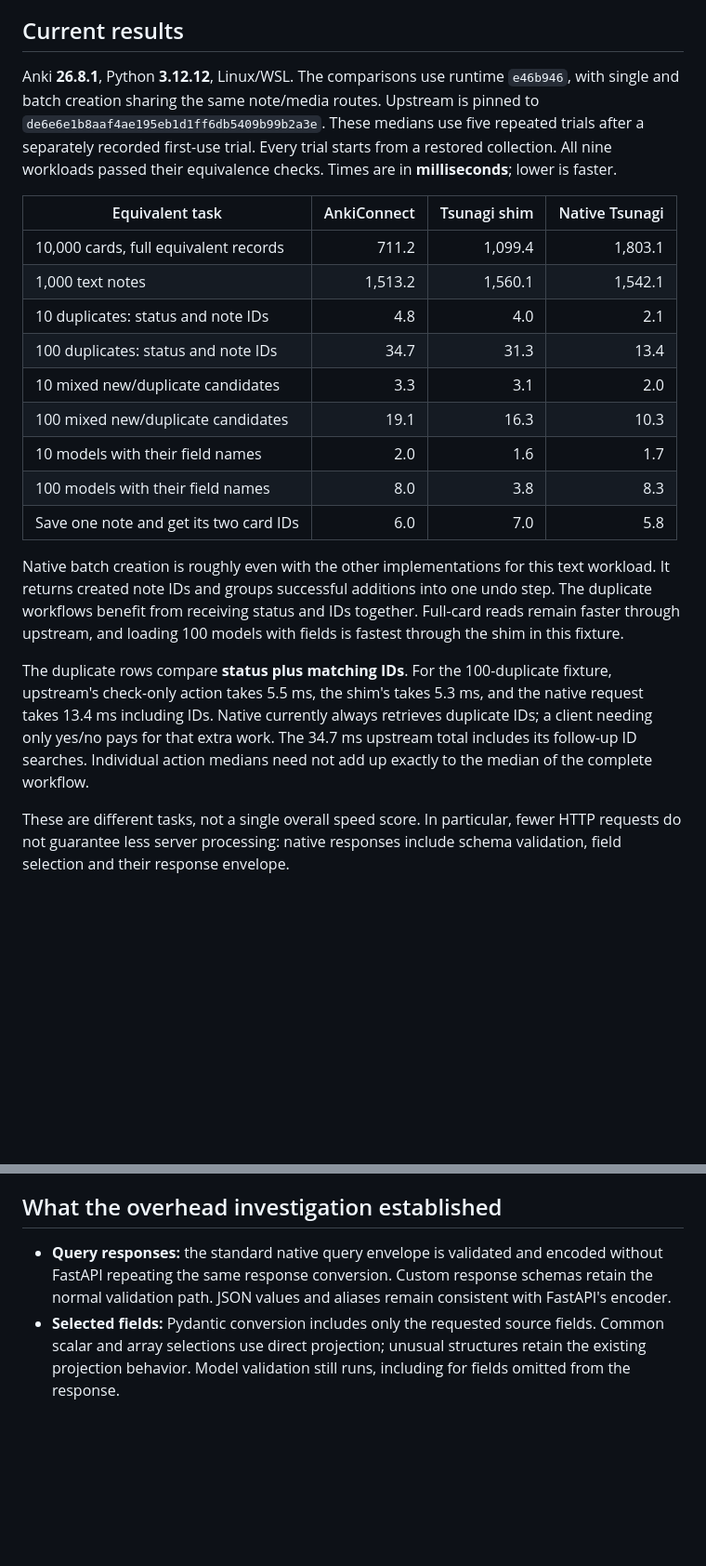
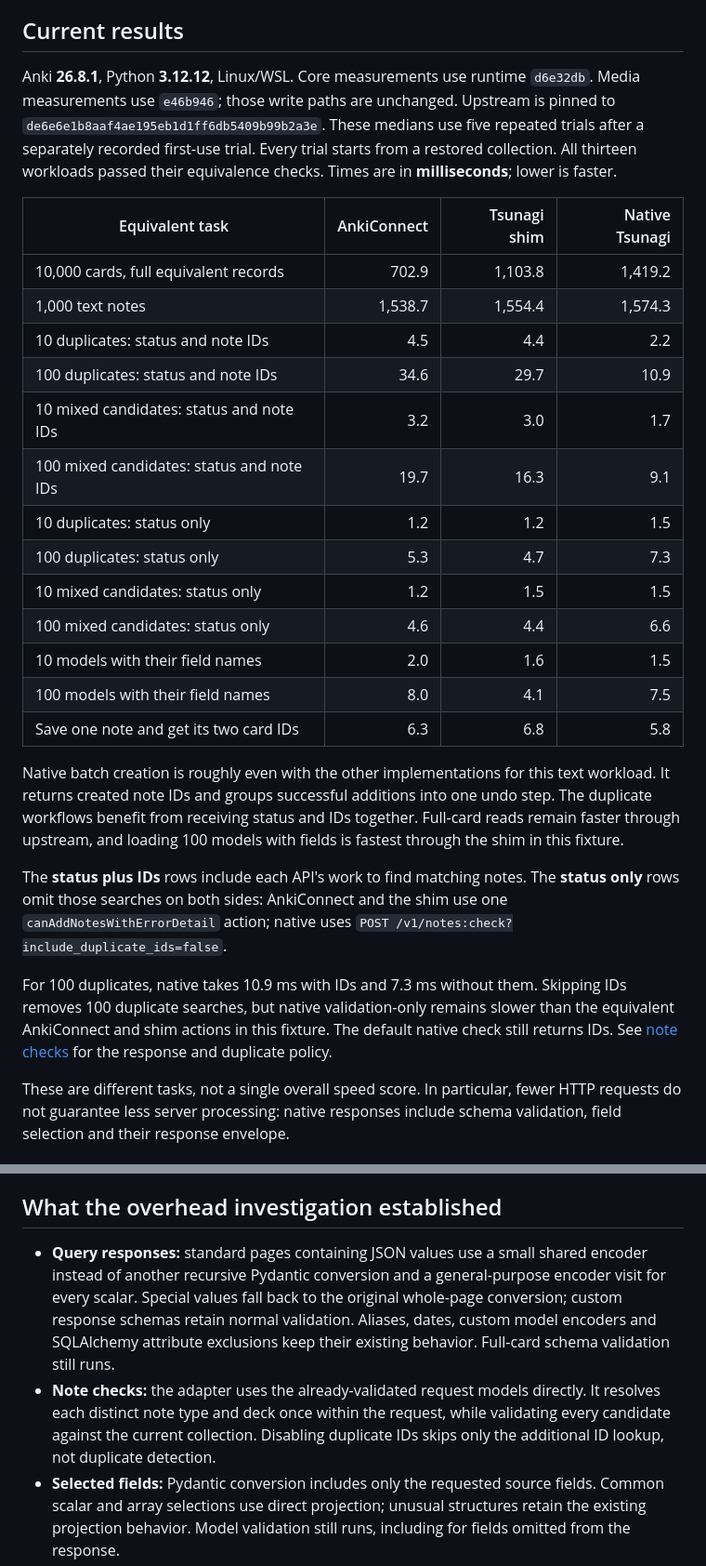
Before and after one commit to mcgrizzz/Tsunagi, a Markdown page: docs/benchmarks.md, 2 parts joined by grey strips. Shown at 93% size. Drawn GitHub-style; blank space fills up the shorter version.

Commit message:
Refresh idle benchmarks for native checks and query encoding

```diff
--- a/docs/benchmarks.md
+++ b/docs/benchmarks.md
@@ -11,24 +11,28 @@ verifies the resulting data before accepting a sample.
 
 ## Current results
 
-Anki **26.8.1**, Python **3.12.12**, Linux/WSL. The comparisons use runtime
-`e46b946`, with single and batch creation sharing the same note/media routes.
+Anki **26.8.1**, Python **3.12.12**, Linux/WSL. Core measurements use runtime
+`d6e32db`. Media measurements use `e46b946`; those write paths are unchanged.
 Upstream is pinned to `de6e6e1b8aaf4ae195eb1d1ff6db5409b99b2a3e`.
 These medians use five repeated trials after a separately recorded first-use
-trial. Every trial starts from a restored collection. All nine workloads passed
+trial. Every trial starts from a restored collection. All thirteen workloads passed
 their equivalence checks. Times are in **milliseconds**; lower is faster.
 
 | Equivalent task | AnkiConnect | Tsunagi shim | Native Tsunagi |
 | --- | ---: | ---: | ---: |
-| 10,000 cards, full equivalent records | 711.2 | 1,099.4 | 1,803.1 |
-| 1,000 text notes | 1,513.2 | 1,560.1 | 1,542.1 |
-| 10 duplicates: status and note IDs | 4.8 | 4.0 | 2.1 |
-| 100 duplicates: status and note IDs | 34.7 | 31.3 | 13.4 |
-| 10 mixed new/duplicate candidates | 3.3 | 3.1 | 2.0 |
-| 100 mixed new/duplicate candidates | 19.1 | 16.3 | 10.3 |
-| 10 models with their field names | 2.0 | 1.6 | 1.7 |
-| 100 models with their field names | 8.0 | 3.8 | 8.3 |
-| Save one note and get its two card IDs | 6.0 | 7.0 | 5.8 |
+| 10,000 cards, full equivalent records | 702.9 | 1,103.8 | 1,419.2 |
+| 1,000 text notes | 1,538.7 | 1,554.4 | 1,574.3 |
+| 10 duplicates: status and note IDs | 4.5 | 4.4 | 2.2 |
+| 100 duplicates: status and note IDs | 34.6 | 29.7 | 10.9 |
+| 10 mixed candidates: status and note IDs | 3.2 | 3.0 | 1.7 |
+| 100 mixed candidates: status and note IDs | 19.7 | 16.3 | 9.1 |
+| 10 duplicates: status only | 1.2 | 1.2 | 1.5 |
+| 100 duplicates: status only | 5.3 | 4.7 | 7.3 |
+| 10 mixed candidates: status only | 1.2 | 1.5 | 1.5 |
+| 100 mixed candidates: status only | 4.6 | 4.4 | 6.6 |
+| 10 models with their field names | 2.0 | 1.6 | 1.5 |
+| 100 models with their field names | 8.0 | 4.1 | 7.5 |
+| Save one note and get its two card IDs | 6.3 | 6.8 | 5.8 |
 
 Native batch creation is roughly even with the other implementations for this
 text workload. It returns created note IDs and groups successful additions into
@@ -36,12 +40,16 @@ one undo step. The duplicate workflows benefit from receiving
 status and IDs together. Full-card reads remain faster through upstream, and
 loading 100 models with fields is fastest through the shim in this fixture.
 
-The duplicate rows compare **status plus matching IDs**. For the 100-duplicate
-fixture, upstream's check-only action takes 5.5 ms, the shim's takes 5.3 ms, and
-the native request takes 13.4 ms including IDs. Native currently always retrieves
-duplicate IDs; a client needing only yes/no pays for that extra work. The
-34.7 ms upstream total includes its follow-up ID searches. Individual action
-medians need not add up exactly to the median of the complete workflow.
+The **status plus IDs** rows include each API's work to find matching notes.
+The **status only** rows omit those searches on both sides: AnkiConnect and the
+shim use one `canAddNotesWithErrorDetail` action; native uses
+`POST /v1/notes:check?include_duplicate_ids=false`.
+
+For 100 duplicates, native takes 10.9 ms with IDs and 7.3 ms without them.
+Skipping IDs removes 100 duplicate searches, but native validation-only remains
+slower than the equivalent AnkiConnect and shim actions in this fixture. The
+default native check still returns IDs. See [note checks](creating_notes.md#check-without-saving)
+for the response and duplicate policy.
 
 These are different tasks, not a single overall speed score. In particular,
 fewer HTTP requests do not guarantee less server processing: native responses
@@ -101,10 +110,16 @@ are wanted. There is no implicit native page limit.
 
 ## What the overhead investigation established
 
-- **Query responses:** the standard native query envelope is validated and
-  encoded without FastAPI repeating the same response conversion. Custom response
-  schemas retain the normal validation path. JSON values and aliases remain
-  consistent with FastAPI's encoder.
+- **Query responses:** standard pages containing JSON values use a small shared
+  encoder instead of another recursive Pydantic conversion and a general-purpose
+  encoder visit for every scalar. Special values fall back to the original
+  whole-page conversion; custom response schemas retain normal validation.
+  Aliases, dates, custom model encoders and SQLAlchemy attribute exclusions keep
+  their existing behavior. Full-card schema validation still runs.
+- **Note checks:** the adapter uses the already-validated request models directly.
+  It resolves each distinct note type and deck once within the request, while
+  validating every candidate against the current collection. Disabling duplicate
+  IDs skips only the additional ID lookup, not duplicate detection.
 - **Selected fields:** Pydantic conversion includes only the requested source
   fields. Common scalar and array selections use direct projection; unusual
   structures retain the existing projection behavior. Model validation still
```
Also changed, not shown: other parts of docs/benchmarks.md (+6 -3 lines).
